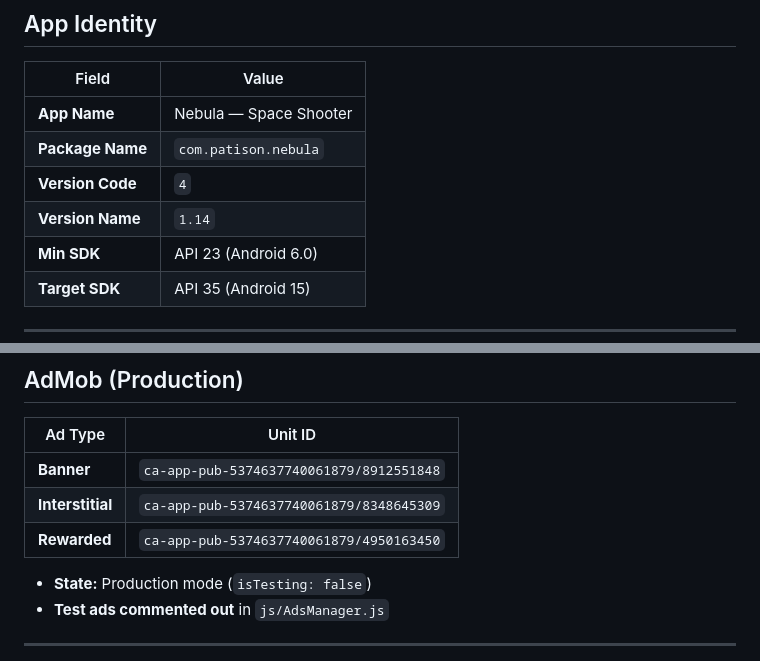
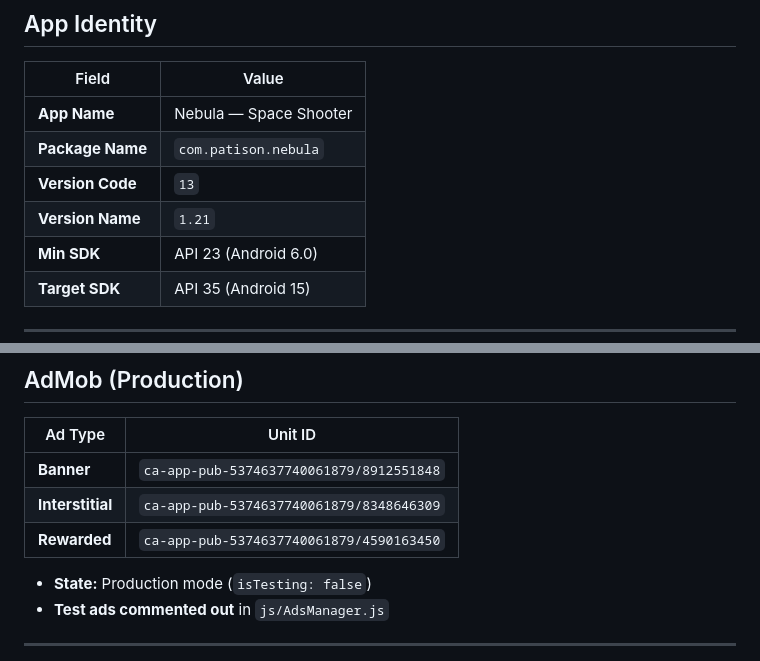
Before and after one commit to patisonkindle-commits/nebula-shooter, a Markdown page: PLAY_CONSOLE_DETAILS.md, 2 parts joined by grey strips. Rendered like a GitHub page.

Commit message:
docs: sync PLAY_CONSOLE_DETAILS ad unit IDs to v1.21 production

```diff
--- a/PLAY_CONSOLE_DETAILS.md
+++ b/PLAY_CONSOLE_DETAILS.md
@@ -5,8 +5,8 @@
 |-------|-------|
 | **App Name** | Nebula — Space Shooter |
 | **Package Name** | `com.patison.nebula` |
-| **Version Code** | `4` |
-| **Version Name** | `1.14` |
+| **Version Code** | `13` |
+| **Version Name** | `1.21` |
 | **Min SDK** | API 23 (Android 6.0) |
 | **Target SDK** | API 35 (Android 15) |
 
@@ -44,8 +44,8 @@
 | Ad Type | Unit ID |
 |---------|---------|
 | **Banner** | `ca-app-pub-5374637740061879/8912551848` |
-| **Interstitial** | `ca-app-pub-5374637740061879/8348645309` |
-| **Rewarded** | `ca-app-pub-5374637740061879/4950163450` |
+| **Interstitial** | `ca-app-pub-5374637740061879/8348646309` |
+| **Rewarded** | `ca-app-pub-5374637740061879/4590163450` |
 - **State:** Production mode (`isTesting: false`)
 - **Test ads commented out** in `js/AdsManager.js`
 
```
